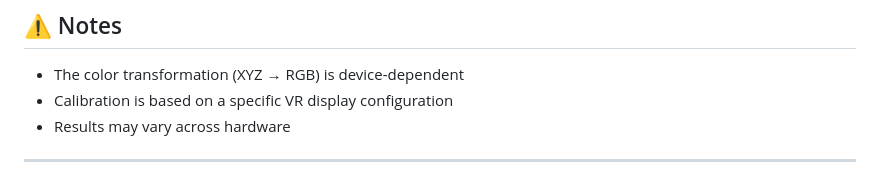
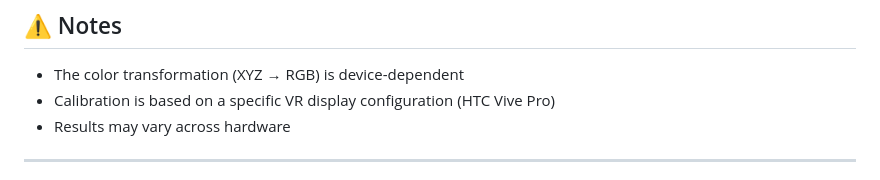
Before and after one commit to francisco-diaz-barrancas/VR-Color-Adaptation, a Markdown page: README.md, the part around one of its changes. Rendered like a GitHub page.

```diff
--- a/README.md
+++ b/README.md
@@ -146,7 +146,7 @@ To reproduce the experiment:
 ## ⚠️ Notes
 
 * The color transformation (XYZ → RGB) is device-dependent
-* Calibration is based on a specific VR display configuration
+* Calibration is based on a specific VR display configuration (HTC Vive Pro)
 * Results may vary across hardware
 
 ---
```
Also changed, not shown: other parts of README.md (+1 -1 lines).
